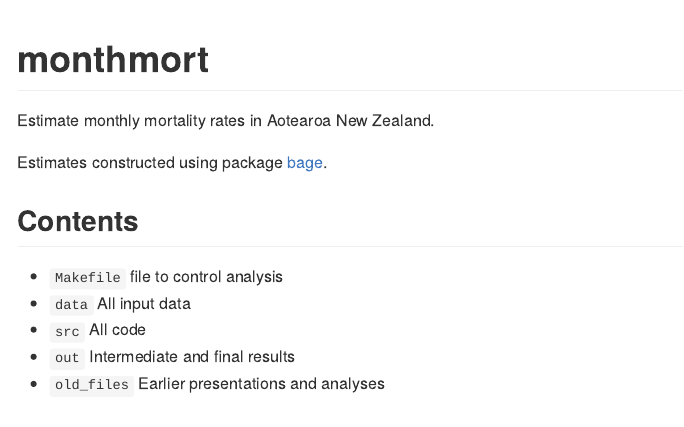
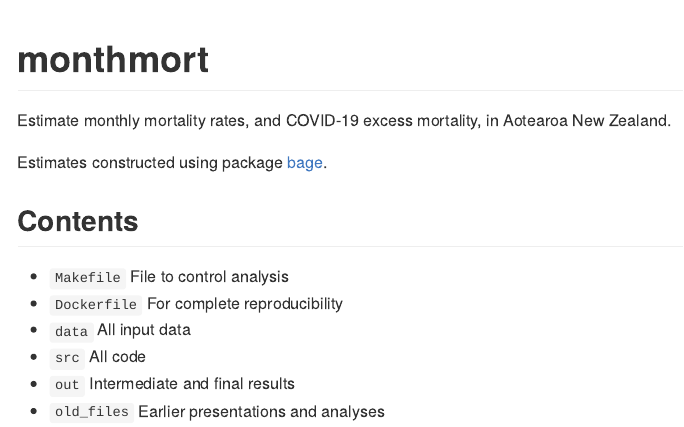
Before and after one commit to bayesiandemography/monthmort, an R Markdown document (README.Rmd): the page in a window 1100 px wide, from its top. The pictures show the output file README.md that the author committed with the source, drawn offline in the style of GitHub.

Commit message:
updated readme

```diff
--- a/README.Rmd
+++ b/README.Rmd
@@ -16,13 +16,14 @@ knitr::opts_chunk$set(
 <!-- badges: start -->
 <!-- badges: end -->
 
-Estimate monthly mortality rates in Aotearoa New Zealand.
+Estimate monthly mortality rates, and COVID-19 excess mortality, in Aotearoa New Zealand.
 
 Estimates constructed using package [bage](https://github.com/bayesiandemography/bage).
 
 ## Contents
 
-- `Makefile` file to control analysis
+- `Makefile` File to control analysis
+- `Dockerfile` For complete reproducibility
 - `data` All input data
 - `src` All code
 - `out` Intermediate and final results
```
Also changed, not shown: README.md.
